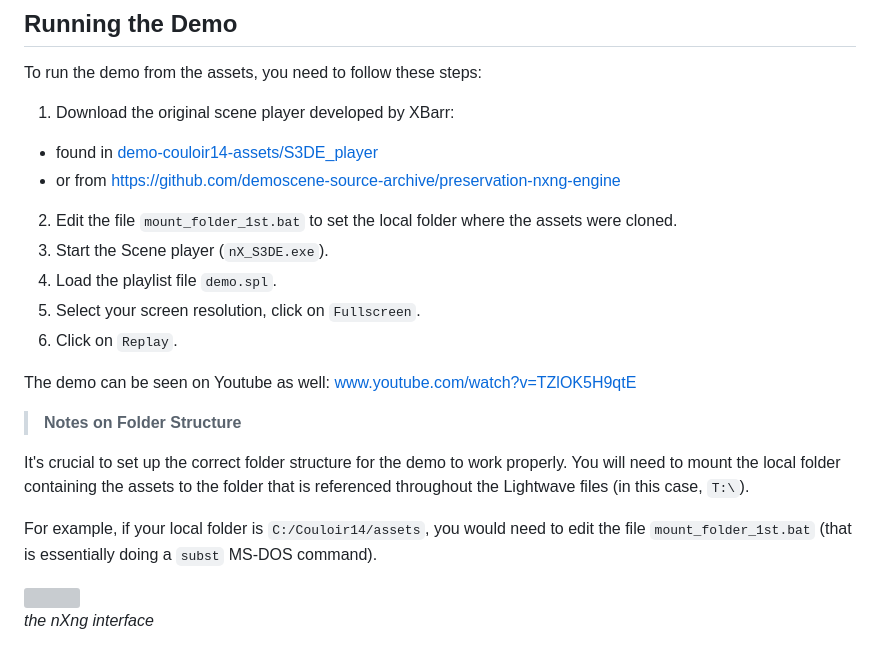
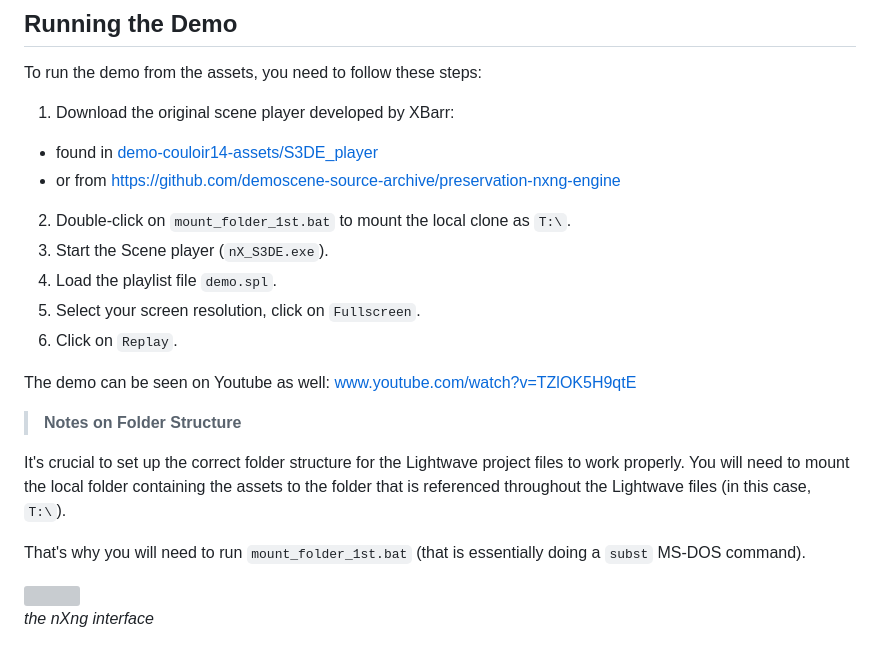
Before and after one commit to astrofra/couloir14, a Markdown page: README.md, the part around the change. Rendered like a GitHub page; grey boxes are pictures that could not be loaded.

Commit message:
Simpler launching instructions.

```diff
--- a/README.md
+++ b/README.md
@@ -15,7 +15,7 @@ To run the demo from the assets, you need to follow these steps:
 1. Download the original scene player developed by XBarr:
   - found in [demo-couloir14-assets/S3DE_player](demo-couloir14-assets/S3DE_player)
   - or from https://github.com/demoscene-source-archive/preservation-nxng-engine
-2. Edit the file `mount_folder_1st.bat` to set the local folder where the assets were cloned.
+2. Double-click on `mount_folder_1st.bat` to mount the local clone as `T:\`.
 3. Start the Scene player (`nX_S3DE.exe`).
 4. Load the playlist file `demo.spl`.
 5. Select your screen resolution, click on `Fullscreen`.
@@ -25,9 +25,9 @@ The demo can be seen on Youtube as well: [www.youtube.com/watch?v=TZlOK5H9qtE](h
 
 > **Notes on Folder Structure**
 
- It's crucial to set up the correct folder structure for the demo to work properly. You will need to mount the local folder containing the assets to the folder that is referenced throughout the Lightwave files (in this case, `T:\`).
+ It's crucial to set up the correct folder structure for the Lightwave project files to work properly. You will need to mount the local folder containing the assets to the folder that is referenced throughout the Lightwave files (in this case, `T:\`).
 
- For example, if your local folder is `C:/Couloir14/assets`, you would need to edit the file `mount_folder_1st.bat` (that is essentially doing a `subst` MS-DOS command).
+ That's why you will need to run `mount_folder_1st.bat` (that is essentially doing a `subst` MS-DOS command).
 
 ![](demo-couloir14-assets/img/nxng_start.png)<br>
 _the nXng interface_
```
